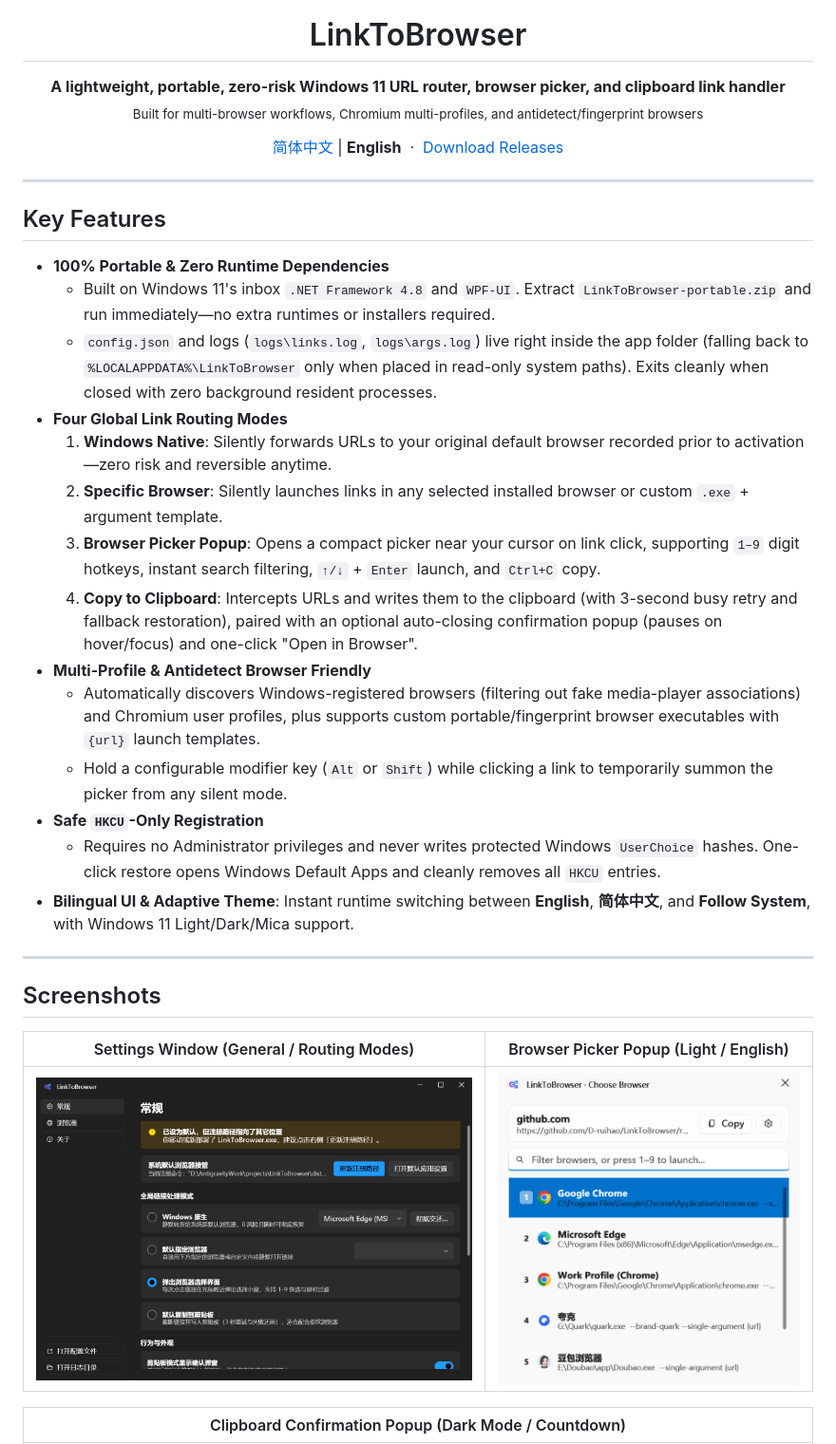
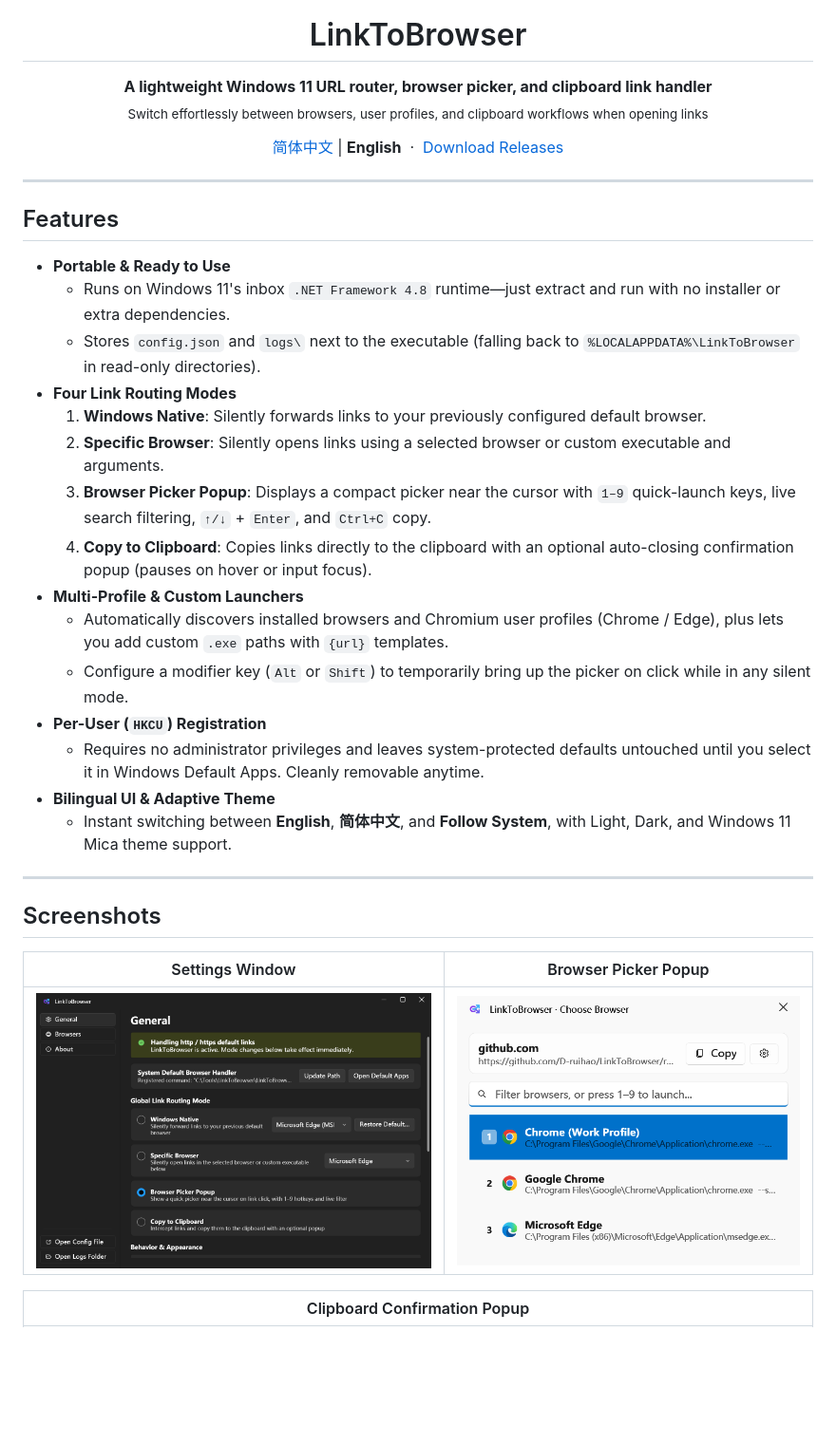
Before and after one commit to D-ruihao/LinkToBrowser, a Markdown page: README.en.md, the part around one of its changes. Shown at 95% size. Drawn GitHub-style; pictures changed too: docs/screenshots/picker-en.png, docs/screenshots/settings-en.png (added), docs/screenshots/settings-zh.png (deleted); blank space fills up the shorter version.

Commit message:
Release v2.0.1: refine UI/docs wording, add English screenshots, remove dev docs

```diff
--- a/README.en.md
+++ b/README.en.md
@@ -2,8 +2,8 @@
   <img src="src/Assets/LinkToBrowser.svg" width="96" height="96" alt="LinkToBrowser Logo" />
   <h1>LinkToBrowser</h1>
   <p>
-    <strong>A lightweight, portable, zero-risk Windows 11 URL router, browser picker, and clipboard link handler</strong><br/>
-    <sub>Built for multi-browser workflows, Chromium multi-profiles, and antidetect/fingerprint browsers</sub>
+    <strong>A lightweight Windows 11 URL router, browser picker, and clipboard link handler</strong><br/>
+    <sub>Switch effortlessly between browsers, user profiles, and clipboard workflows when opening links</sub>
   </p>
   <p>
     <a href="README.md">简体中文</a> | <strong>English</strong>
@@ -14,30 +14,31 @@
 
 ---
 
-## Key Features
+## Features
 
-- **100% Portable & Zero Runtime Dependencies**
-  - Built on Windows 11's inbox `.NET Framework 4.8` and `WPF-UI`. Extract `LinkToBrowser-portable.zip` and run immediately—no extra runtimes or installers required.
-  - `config.json` and logs (`logs\links.log`, `logs\args.log`) live right inside the app folder (falling back to `%LOCALAPPDATA%\LinkToBrowser` only when placed in read-only system paths). Exits cleanly when closed with zero background resident processes.
-- **Four Global Link Routing Modes**
-  1. **Windows Native**: Silently forwards URLs to your original default browser recorded prior to activation—zero risk and reversible anytime.
-  2. **Specific Browser**: Silently launches links in any selected installed browser or custom `.exe` + argument template.
-  3. **Browser Picker Popup**: Opens a compact picker near your cursor on link click, supporting `1–9` digit hotkeys, instant search filtering, `↑/↓` + `Enter` launch, and `Ctrl+C` copy.
-  4. **Copy to Clipboard**: Intercepts URLs and writes them to the clipboard (with 3-second busy retry and fallback restoration), paired with an optional auto-closing confirmation popup (pauses on hover/focus) and one-click "Open in Browser".
-- **Multi-Profile & Antidetect Browser Friendly**
-  - Automatically discovers Windows-registered browsers (filtering out fake media-player associations) and Chromium user profiles, plus supports custom portable/fingerprint browser executables with `{url}` launch templates.
-  - Hold a configurable modifier key (`Alt` or `Shift`) while clicking a link to temporarily summon the picker from any silent mode.
-- **Safe `HKCU`-Only Registration**
-  - Requires no Administrator privileges and never writes protected Windows `UserChoice` hashes. One-click restore opens Windows Default Apps and cleanly removes all `HKCU` entries.
-- **Bilingual UI & Adaptive Theme**: Instant runtime switching between **English**, **简体中文**, and **Follow System**, with Windows 11 Light/Dark/Mica support.
+- **Portable & Ready to Use**
+  - Runs on Windows 11's inbox `.NET Framework 4.8` runtime—just extract and run with no installer or extra dependencies.
+  - Stores `config.json` and `logs\` next to the executable (falling back to `%LOCALAPPDATA%\LinkToBrowser` in read-only directories).
+- **Four Link Routing Modes**
+  1. **Windows Native**: Silently forwards links to your previously configured default browser.
+  2. **Specific Browser**: Silently opens links using a selected browser or custom executable and arguments.
+  3. **Browser Picker Popup**: Displays a compact picker near the cursor with `1–9` quick-launch keys, live search filtering, `↑/↓` + `Enter`, and `Ctrl+C` copy.
+  4. **Copy to Clipboard**: Copies links directly to the clipboard with an optional auto-closing confirmation popup (pauses on hover or input focus).
+- **Multi-Profile & Custom Launchers**
+  - Automatically discovers installed browsers and Chromium user profiles (Chrome / Edge), plus lets you add custom `.exe` paths with `{url}` templates.
+  - Configure a modifier key (`Alt` or `Shift`) to temporarily bring up the picker on click while in any silent mode.
+- **Per-User (`HKCU`) Registration**
+  - Requires no administrator privileges and leaves system-protected defaults untouched until you select it in Windows Default Apps. Cleanly removable anytime.
+- **Bilingual UI & Adaptive Theme**
+  - Instant switching between **English**, **简体中文**, and **Follow System**, with Light, Dark, and Windows 11 Mica theme support.
 
 ---
 
 ## Screenshots
 
-| Settings Window (General / Routing Modes) | Browser Picker Popup (Light / English) |
+| Settings Window | Browser Picker Popup |
 | :---: | :---: |
-| ![Settings Window](docs/screenshots/settings-zh.png) | ![Picker Window](docs/screenshots/picker-en.png) |
+| ![Settings Window](docs/screenshots/settings-en.png) | ![Picker Window](docs/screenshots/picker-en.png) |
 
-| Clipboard Confirmation Popup (Dark Mode / Countdown) |
+| Clipboard Confirmation Popup |
 | :---: |
```
Also changed, not shown: other parts of README.en.md (+11 -12 lines), README.md (+35 -35 lines), docs/screenshots/clipboard-dark.png (deleted), docs/screenshots/clipboard-en.png (added), 5 other files.
